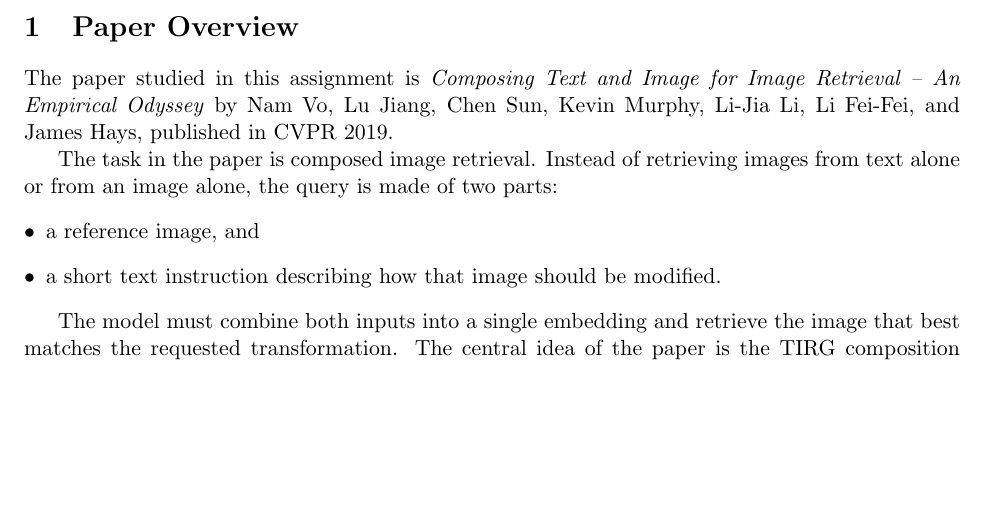
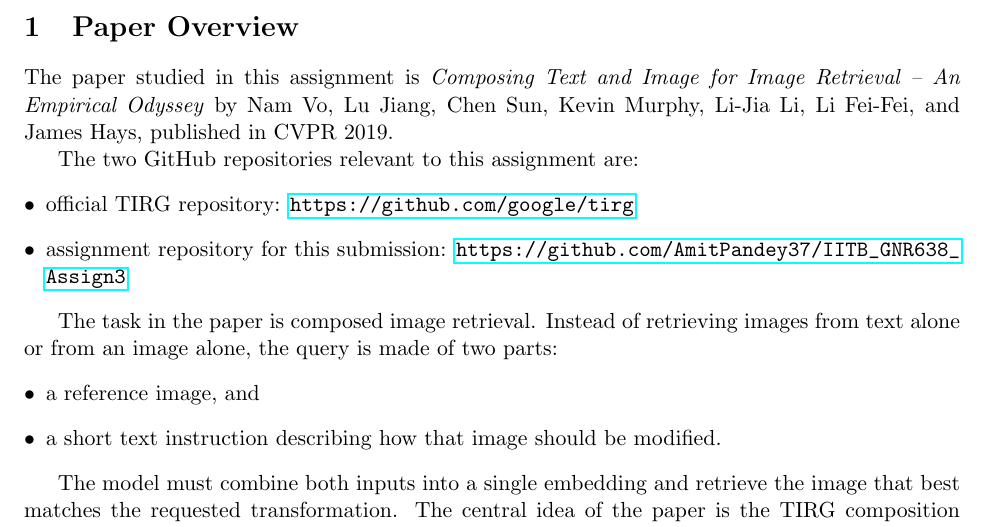
Before and after one commit to AmitPandey37/IITB_GNR638_Assign3, a LaTeX problem sheet (scratch_tirg/report/assignment_report.tex): part of page 1 of 8 before the commit and part of page 1 of 9 after it, cut so that both start at the same text, the shorter picture padded with empty space. Compiled offline with pdfLaTeX.

Commit message:
Add GitHub links to report

```diff
--- a/scratch_tirg/report/assignment_report.tex
+++ b/scratch_tirg/report/assignment_report.tex
@@ -14,6 +14,12 @@
 
 \section{Paper Overview}
 The paper studied in this assignment is \textit{Composing Text and Image for Image Retrieval -- An Empirical Odyssey} by Nam Vo, Lu Jiang, Chen Sun, Kevin Murphy, Li-Jia Li, Li Fei-Fei, and James Hays, published in CVPR 2019.
+
+The two GitHub repositories relevant to this assignment are:
+\begin{itemize}[leftmargin=*]
+  \item official TIRG repository: \url{https://github.com/google/tirg}
+  \item assignment repository for this submission: \url{https://github.com/AmitPandey37/IITB_GNR638_Assign3}
+\end{itemize}
 
 The task in the paper is composed image retrieval. Instead of retrieving images from text alone or from an image alone, the query is made of two parts:
 \begin{itemize}[leftmargin=*]
```
Also changed, not shown: scratch_tirg/report/assignment_report.pdf.
